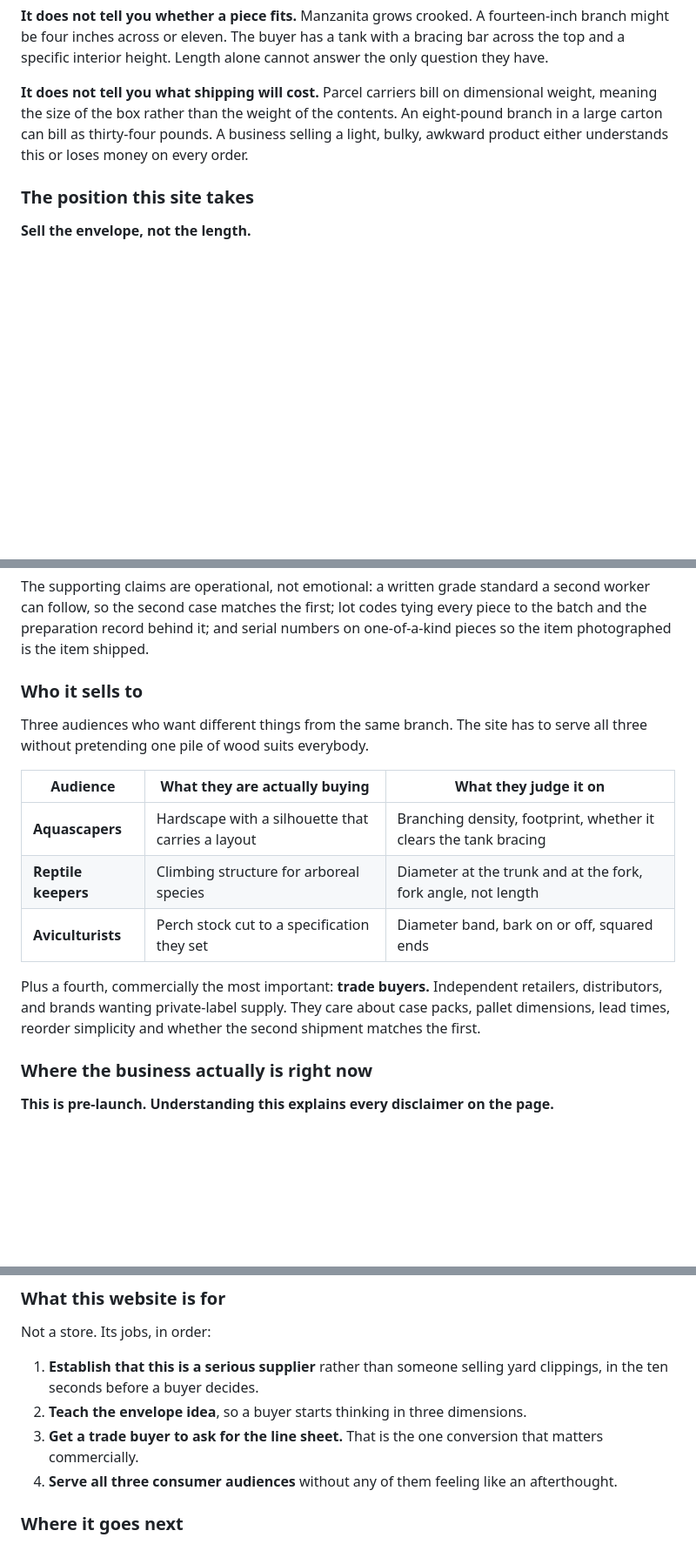
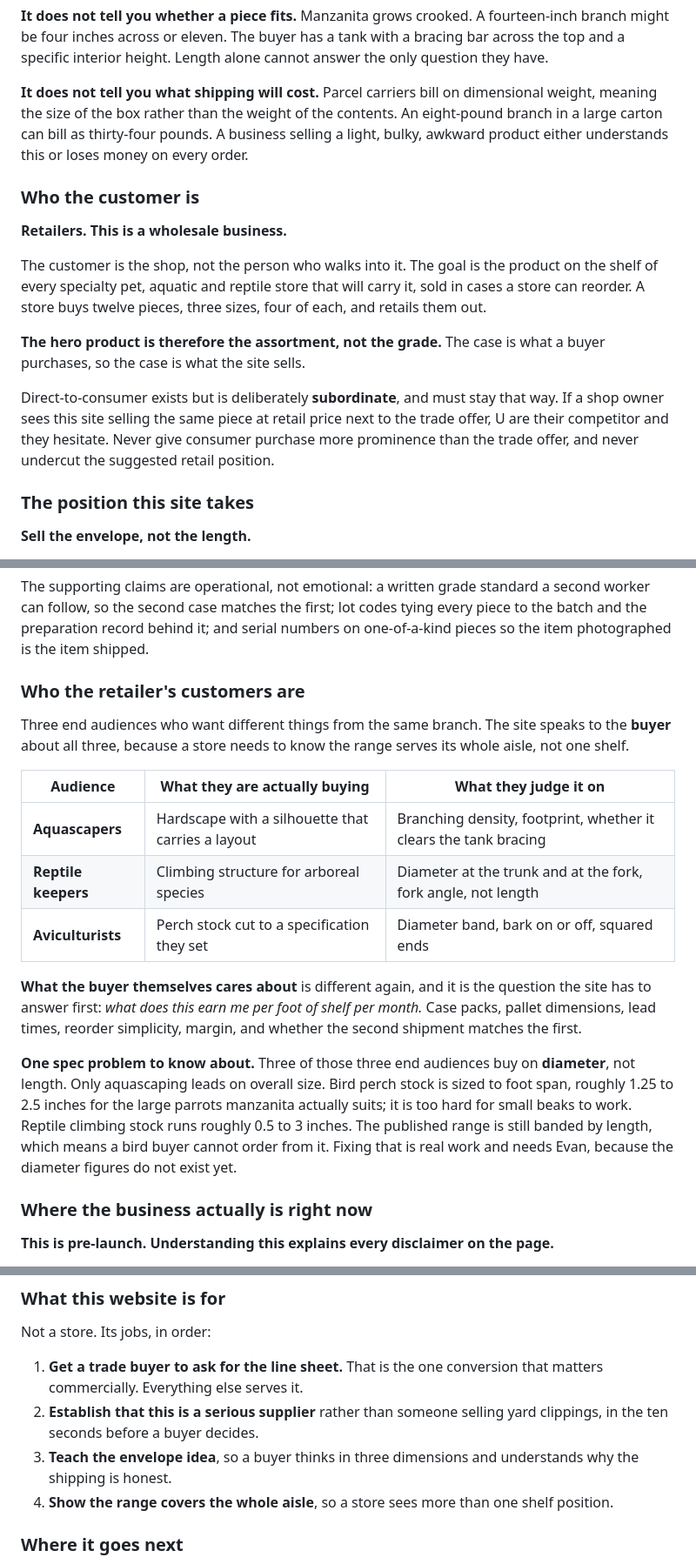
Before and after one commit to unitree-space-captain/uniquemanzanita-site, a Markdown page: AGENTS.md, 3 parts joined by grey strips. Shown at 87% size. Drawn GitHub-style; blank space fills up the shorter version.

Commit message:
AGENTS.md: the customer is the retailer
The brief still told an agent that trade buyers were the fourth audience and
that the envelope was about fitting a tank. Both were wrong, and the live site
now says otherwise, so the next agent to read this would have worked against
the page.

States the wholesale position directly: the customer is the shop, the hero
product is the assortment rather than the grade, and direct-to-consumer stays
subordinate on purpose so the site is not competing with the stores it is
trying to sell.

Adds the spec problem worth knowing: three of the end audiences buy on
diameter and the published range is banded by length, so a bird buyer cannot
order from it.

Co-Authored-By: Claude Opus 5 <noreply@anthropic.com>

```diff
--- a/AGENTS.md
+++ b/AGENTS.md
@@ -56,6 +56,24 @@ contents. An eight-pound branch in a large carton can bill as thirty-four
 pounds. A business selling a light, bulky, awkward product either understands
 this or loses money on every order.
 
+### Who the customer is
+
+**Retailers. This is a wholesale business.**
+
+The customer is the shop, not the person who walks into it. The goal is the
+product on the shelf of every specialty pet, aquatic and reptile store that
+will carry it, sold in cases a store can reorder. A store buys twelve pieces,
+three sizes, four of each, and retails them out.
+
+**The hero product is therefore the assortment, not the grade.** The case is
+what a buyer purchases, so the case is what the site sells.
+
+Direct-to-consumer exists but is deliberately **subordinate**, and must stay
+that way. If a shop owner sees this site selling the same piece at retail price
+next to the trade offer, U are their competitor and they hesitate. Never give
+consumer purchase more prominence than the trade offer, and never undercut the
+suggested retail position.
+
 ### The position this site takes
 
 **Sell the envelope, not the length.**
@@ -74,10 +92,11 @@ a second worker can follow, so the second case matches the first; lot codes
 tying every piece to the batch and the preparation record behind it; and serial
 numbers on one-of-a-kind pieces so the item photographed is the item shipped.
 
-### Who it sells to
+### Who the retailer's customers are
 
-Three audiences who want different things from the same branch. The site has to
-serve all three without pretending one pile of wood suits everybody.
+Three end audiences who want different things from the same branch. The site
+speaks to the **buyer** about all three, because a store needs to know the range
+serves its whole aisle, not one shelf.
 
 | Audience | What they are actually buying | What they judge it on |
 |---|---|---|
@@ -85,10 +104,18 @@ serve all three without pretending one pile of wood suits everybody.
 | **Reptile keepers** | Climbing structure for arboreal species | Diameter at the trunk and at the fork, fork angle, not length |
 | **Aviculturists** | Perch stock cut to a specification they set | Diameter band, bark on or off, squared ends |
 
-Plus a fourth, commercially the most important: **trade buyers.** Independent
-retailers, distributors, and brands wanting private-label supply. They care
-about case packs, pallet dimensions, lead times, reorder simplicity and whether
-the second shipment matches the first.
+**What the buyer themselves cares about** is different again, and it is the
+question the site has to answer first: *what does this earn me per foot of
+shelf per month.* Case packs, pallet dimensions, lead times, reorder
+simplicity, margin, and whether the second shipment matches the first.
+
+**One spec problem to know about.** Three of those three end audiences buy on
+**diameter**, not length. Only aquascaping leads on overall size. Bird perch
+stock is sized to foot span, roughly 1.25 to 2.5 inches for the large parrots
+manzanita actually suits; it is too hard for small beaks to work. Reptile
+climbing stock runs roughly 0.5 to 3 inches. The published range is still
+banded by length, which means a bird buyer cannot order from it. Fixing that is
+real work and needs Evan, because the diameter figures do not exist yet.
 
 ### Where the business actually is right now
 
@@ -115,13 +142,14 @@ away.** It is what makes the precise claims elsewhere on the page believable.
 
 Not a store. Its jobs, in order:
 
-1. **Establish that this is a serious supplier** rather than someone selling
+1. **Get a trade buyer to ask for the line sheet.** That is the one conversion
+   that matters commercially. Everything else serves it.
+2. **Establish that this is a serious supplier** rather than someone selling
    yard clippings, in the ten seconds before a buyer decides.
-2. **Teach the envelope idea**, so a buyer starts thinking in three dimensions.
-3. **Get a trade buyer to ask for the line sheet.** That is the one conversion
-   that matters commercially.
-4. **Serve all three consumer audiences** without any of them feeling like an
-   afterthought.
+3. **Teach the envelope idea**, so a buyer thinks in three dimensions and
+   understands why the shipping is honest.
+4. **Show the range covers the whole aisle**, so a store sees more than one
+   shelf position.
 
 ### Where it goes next
 
```
